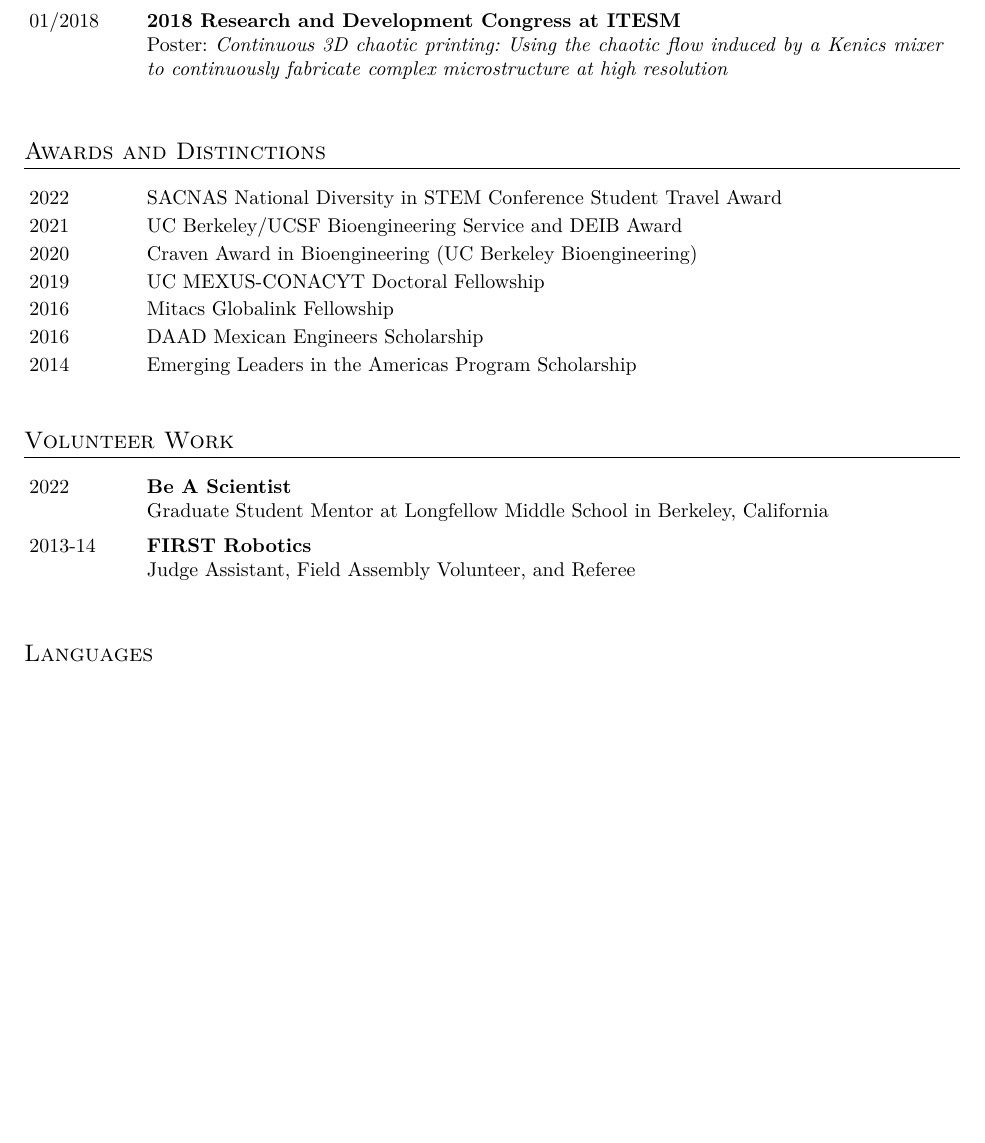
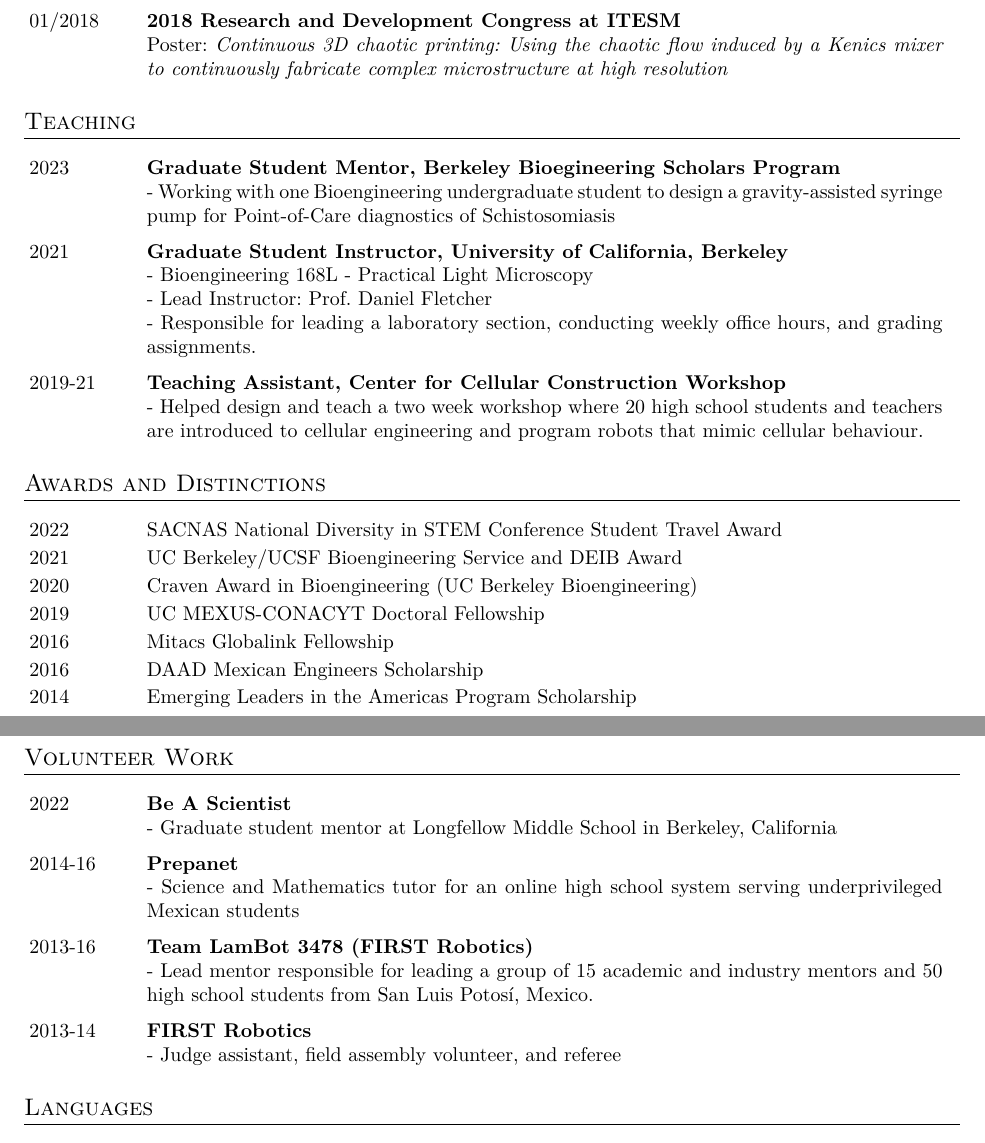
Before and after one commit to mariaddld/mariaddld.github.io, a LaTeX CV (docs/cv/cv.tex): part of page 2 of 3 before the commit and two parts of pages 2 and 3 of 3 after it, the two joined at a grey line, cut so that both start at the same text, the shorter picture padded with empty space. The pictures show the PDF file docs/cv/cv.pdf that the author committed with the source.

Commit message:
add teaching

```diff
--- a/docs/cv/cv.tex
+++ b/docs/cv/cv.tex
@@ -87,6 +87,27 @@ I am interested in developing develop machine learning techniques for the diagno
 \end{tblSection}
 
 
+\begin{tblSection}{Teaching}{0.1}{0.85}
+\leftbfrightsingle
+{2023}
+{Graduate Student Mentor, Berkeley Bioegineering Scholars Program}
+{- Working with one Bioengineering undergraduate student to design a gravity-assisted syringe pump for Point-of-Care diagnostics of Schistosomiasis}
+
+\leftbfrightsingle
+{2021}
+{Graduate Student Instructor, University of California, Berkeley}
+{- Bioengineering 168L - Practical Light Microscopy}
+{- Lead Instructor: Prof. Daniel Fletcher}
+{- Responsible for leading a laboratory section, conducting weekly office hours, and grading assignments.}
+
+\leftbfrightsingle
+{2019-21}
+{Teaching Assistant, Center for Cellular Construction Workshop}
+{- Helped design and teach a two week workshop where 20 high school students and teachers are introduced to cellular engineering and program robots that mimic cellular behaviour.}
+
+\end{tblSection}
+
+
 \begin{tblSection}{Awards and Distinctions}{0.1}{0.85}
 \award
 {2022}
@@ -118,17 +139,27 @@ I am interested in developing develop machine learning techniques for the diagno
 
 \end{tblSection}
 
-
+\clearpage
 \begin{tblSection}{Volunteer Work}{0.1}{0.85}
 \job
 {2022}
 {Be A Scientist}
-{Graduate Student Mentor at Longfellow Middle School in Berkeley, California}
+{- Graduate student mentor at Longfellow Middle School in Berkeley, California}
+
+\job
+{2014-16}
+{Prepanet}
+{- Science and Mathematics tutor for an online high school system serving underprivileged Mexican students}
+
+\job
+{2013-16}
+{Team LamBot 3478 (FIRST Robotics)}
+{- Lead mentor responsible for leading a group of 15 academic and industry mentors and 50 high school students from San Luis Potosí, Mexico.}
 
 \job
 {2013-14}
 {FIRST Robotics}
-{Judge Assistant, Field Assembly Volunteer, and Referee}
+{- Judge assistant, field assembly volunteer, and referee}
 
 \end{tblSection}
 
```
Also changed, not shown: docs/cv/cv.pdf, 3 other files.
